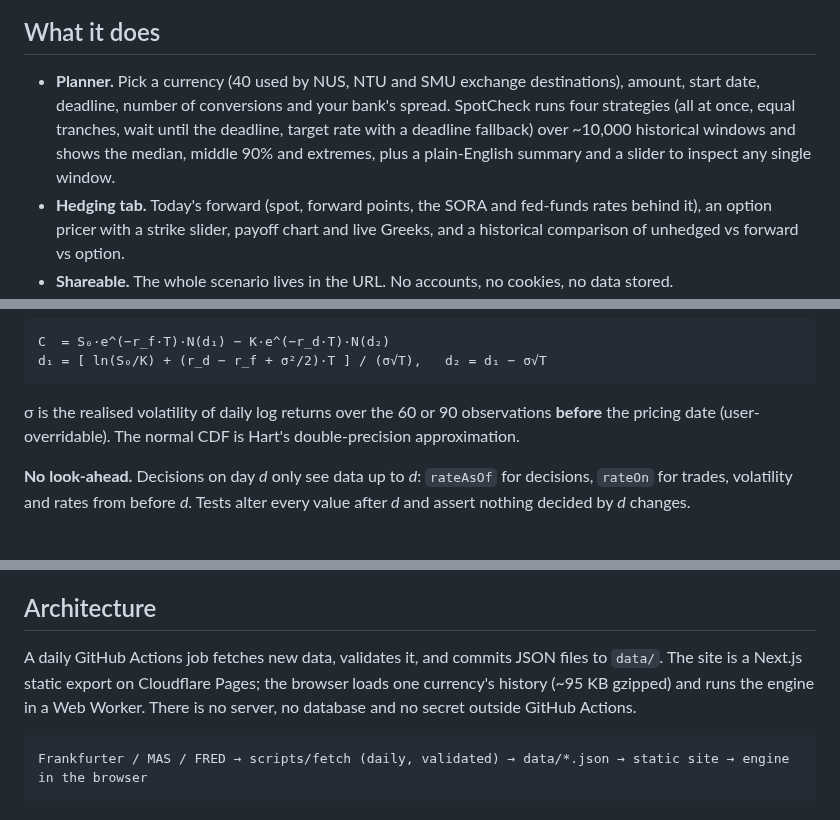
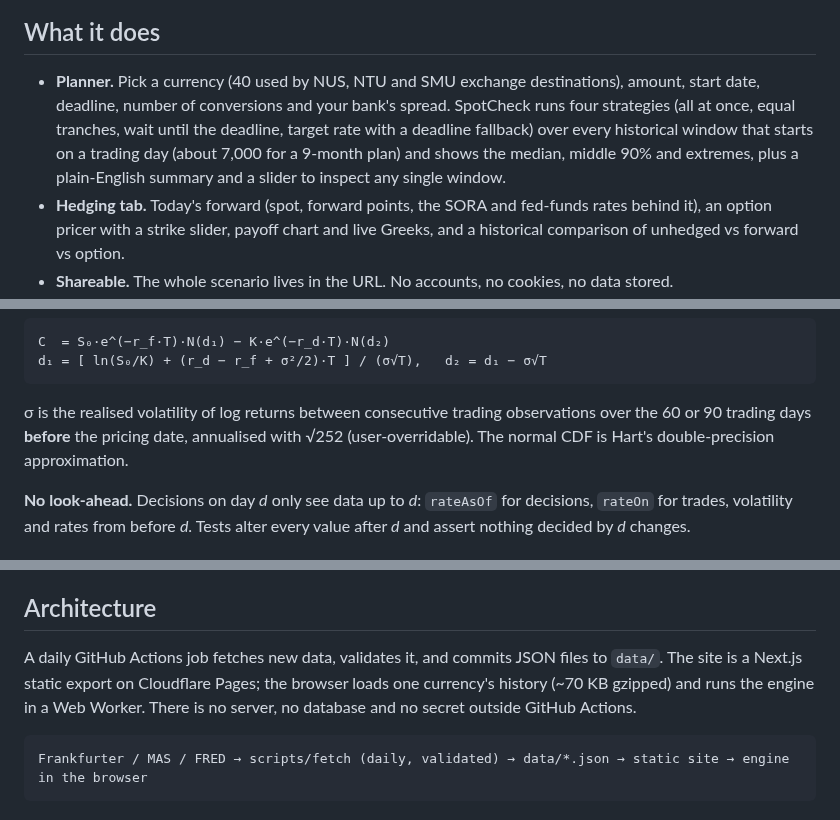
Before and after one commit to badapapapa/spotcheck, a Markdown page: README.md, 3 parts joined by grey strips. GitHub-like rendering.

Commit message:
docs: update README, case study and phase 5 notes after review
Co-Authored-By: Claude Opus 5.5 <noreply@anthropic.com>

````diff
--- a/README.md
+++ b/README.md
@@ -10,7 +10,7 @@ SpotCheck is a free web app for students going on exchange who need a lump of fo
 
 ## What it does
 
-- **Planner.** Pick a currency (40 used by NUS, NTU and SMU exchange destinations), amount, start date, deadline, number of conversions and your bank's spread. SpotCheck runs four strategies (all at once, equal tranches, wait until the deadline, target rate with a deadline fallback) over ~10,000 historical windows and shows the median, middle 90% and extremes, plus a plain-English summary and a slider to inspect any single window.
+- **Planner.** Pick a currency (40 used by NUS, NTU and SMU exchange destinations), amount, start date, deadline, number of conversions and your bank's spread. SpotCheck runs four strategies (all at once, equal tranches, wait until the deadline, target rate with a deadline fallback) over every historical window that starts on a trading day (about 7,000 for a 9-month plan) and shows the median, middle 90% and extremes, plus a plain-English summary and a slider to inspect any single window.
 - **Hedging tab.** Today's forward (spot, forward points, the SORA and fed-funds rates behind it), an option pricer with a strike slider, payoff chart and live Greeks, and a historical comparison of unhedged vs forward vs option.
 - **Shareable.** The whole scenario lives in the URL. No accounts, no cookies, no data stored.
 - **Auditable.** Download any historical window as an `.xlsx` whose cost cells are live formulas.
@@ -44,7 +44,7 @@ C  = S₀·e^(−r_f·T)·N(d₁) − K·e^(−r_d·T)·N(d₂)
 d₁ = [ ln(S₀/K) + (r_d − r_f + σ²/2)·T ] / (σ√T),   d₂ = d₁ − σ√T
 ```
 
-σ is the realised volatility of daily log returns over the 60 or 90 observations **before** the pricing date (user-overridable). The normal CDF is Hart's double-precision approximation.
+σ is the realised volatility of log returns between consecutive trading observations over the 60 or 90 trading days **before** the pricing date, annualised with √252 (user-overridable). The normal CDF is Hart's double-precision approximation.
 
 **No look-ahead.** Decisions on day _d_ only see data up to _d_: `rateAsOf` for decisions, `rateOn` for trades, volatility and rates from before _d_. Tests alter every value after _d_ and assert nothing decided by _d_ changes.
 
@@ -72,7 +72,7 @@ Requires Node.js 24.2 or later.
 
 ## Architecture
 
-A daily GitHub Actions job fetches new data, validates it, and commits JSON files to `data/`. The site is a Next.js static export on Cloudflare Pages; the browser loads one currency's history (~95 KB gzipped) and runs the engine in a Web Worker. There is no server, no database and no secret outside GitHub Actions.
+A daily GitHub Actions job fetches new data, validates it, and commits JSON files to `data/`. The site is a Next.js static export on Cloudflare Pages; the browser loads one currency's history (~70 KB gzipped) and runs the engine in a Web Worker. There is no server, no database and no secret outside GitHub Actions.
 
 ```
 Frankfurter / MAS / FRED → scripts/fetch (daily, validated) → data/*.json → static site → engine in the browser
````
Also changed, not shown: docs/case-study.md (+6 -2 lines), docs/images/hedging.png, docs/images/planner-mobile.png, docs/images/planner.png, 1 other file.
